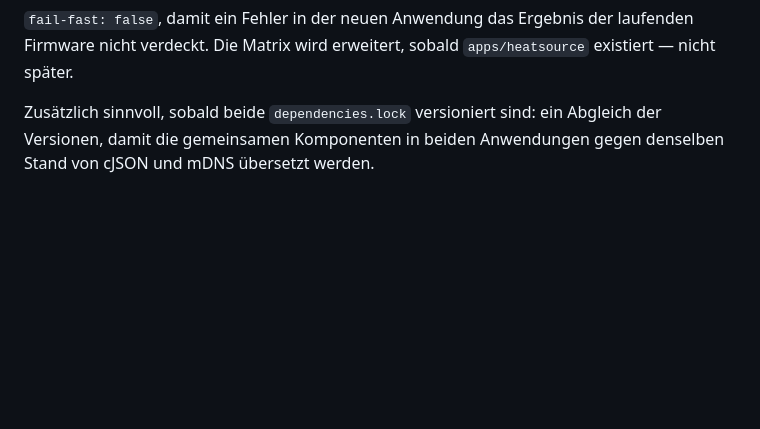
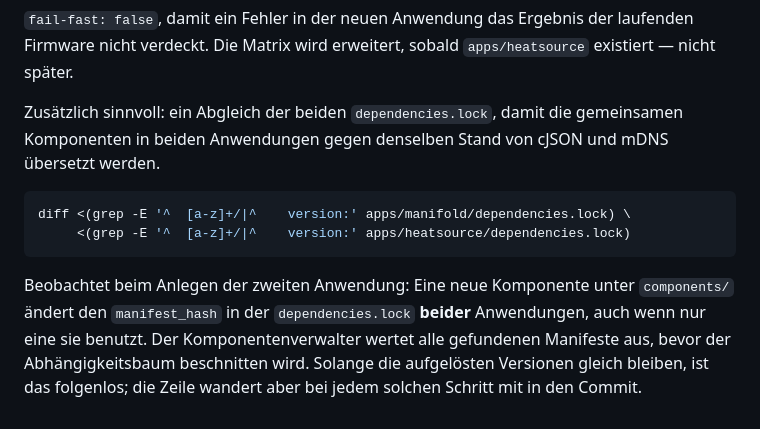
Before and after one commit to rubenmuehlhans/floor-heating-ctrl, a Markdown page: docs/umbau-projektstruktur.md, the part around the change. GitHub-like rendering; blank space fills up the shorter version.

Commit message:
Stand der Stufen und Abgleich der Sperrdateien nachgetragen
Dazu die Beobachtung, dass eine neue gemeinsame Komponente den manifest_hash
beider Anwendungen aendert, auch wenn nur eine sie benutzt.

````diff
--- a/docs/umbau-projektstruktur.md
+++ b/docs/umbau-projektstruktur.md
@@ -470,6 +470,16 @@ jobs:
 `fail-fast: false`, damit ein Fehler in der neuen Anwendung das Ergebnis der laufenden Firmware
 nicht verdeckt. Die Matrix wird erweitert, sobald `apps/heatsource` existiert — nicht später.
 
-Zusätzlich sinnvoll, sobald beide `dependencies.lock` versioniert sind: ein Abgleich der
-Versionen, damit die gemeinsamen Komponenten in beiden Anwendungen gegen denselben Stand von
-cJSON und mDNS übersetzt werden.
+Zusätzlich sinnvoll: ein Abgleich der beiden `dependencies.lock`, damit die gemeinsamen
+Komponenten in beiden Anwendungen gegen denselben Stand von cJSON und mDNS übersetzt werden.
+
+```bash
+diff <(grep -E '^  [a-z]+/|^    version:' apps/manifold/dependencies.lock) \
+     <(grep -E '^  [a-z]+/|^    version:' apps/heatsource/dependencies.lock)
+```
+
+Beobachtet beim Anlegen der zweiten Anwendung: Eine neue Komponente unter `components/` ändert
+den `manifest_hash` in der `dependencies.lock` **beider** Anwendungen, auch wenn nur eine sie
+benutzt. Der Komponentenverwalter wertet alle gefundenen Manifeste aus, bevor der
+Abhängigkeitsbaum beschnitten wird. Solange die aufgelösten Versionen gleich bleiben, ist das
+folgenlos; die Zeile wandert aber bei jedem solchen Schritt mit in den Commit.
````
Also changed, not shown: docs/konzept-waermeerzeuger.md (+14 -8 lines).
